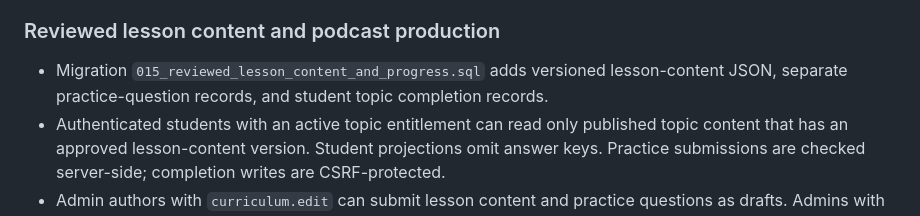
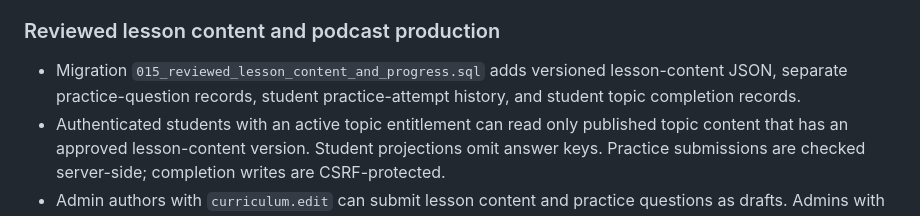
Before and after one commit to JephterAce/Year-1-Tutorial, a Markdown page: secondary-school-platform/backend/README.md, the part around the change. Rendered like a GitHub page.

Commit message:
docs(think-tank): document saved practice progress

```diff
--- a/secondary-school-platform/backend/README.md
+++ b/secondary-school-platform/backend/README.md
@@ -124,7 +124,7 @@ There is deliberately no public administrator registration. To create the first
 
 ### Reviewed lesson content and podcast production
 
-- Migration `015_reviewed_lesson_content_and_progress.sql` adds versioned lesson-content JSON, separate practice-question records, and student topic completion records.
+- Migration `015_reviewed_lesson_content_and_progress.sql` adds versioned lesson-content JSON, separate practice-question records, student practice-attempt history, and student topic completion records.
 - Authenticated students with an active topic entitlement can read only published topic content that has an approved lesson-content version. Student projections omit answer keys. Practice submissions are checked server-side; completion writes are CSRF-protected.
 - Admin authors with `curriculum.edit` can submit lesson content and practice questions as drafts. Admins with `curriculum.publish` can approve or reject a draft and must provide the teacher-reviewer's name. Approval promotes its practice questions at the same time. The lesson content itself does not publish the curriculum topic; the topic must separately pass source, cohort, term and publication guards.
 - Migration `016_podcast_script_workflow.sql` adds a versioned script register. Admins with `audio.upload` can generate an original two-presenter script draft from approved lesson content. They can upload a recorded or externally generated TTS file through the existing private audio upload route, attach the pending podcast asset to the script, and send the script/audio through separate review. A podcast script can be approved only when its attached private podcast audio is approved.
```
